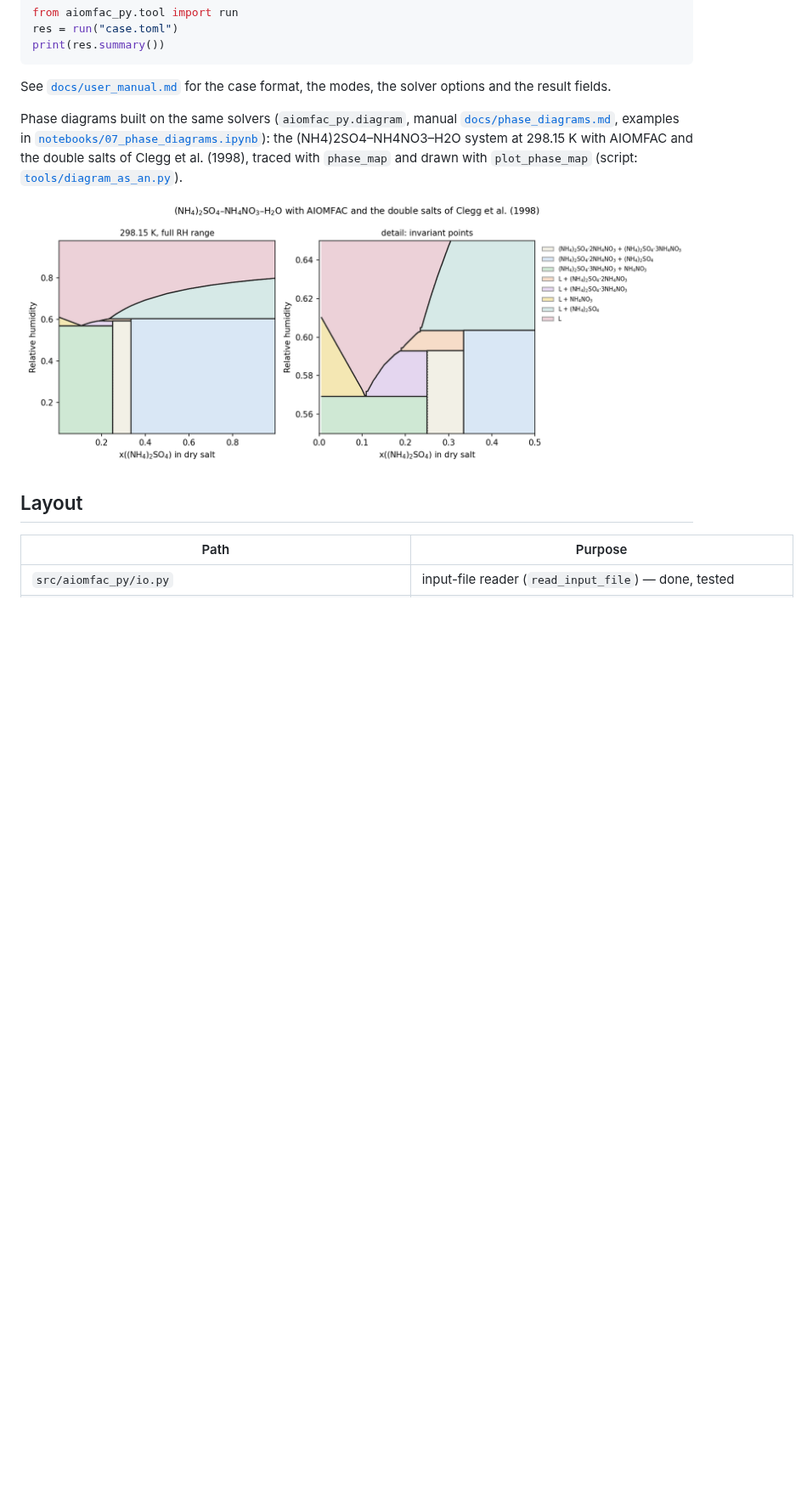
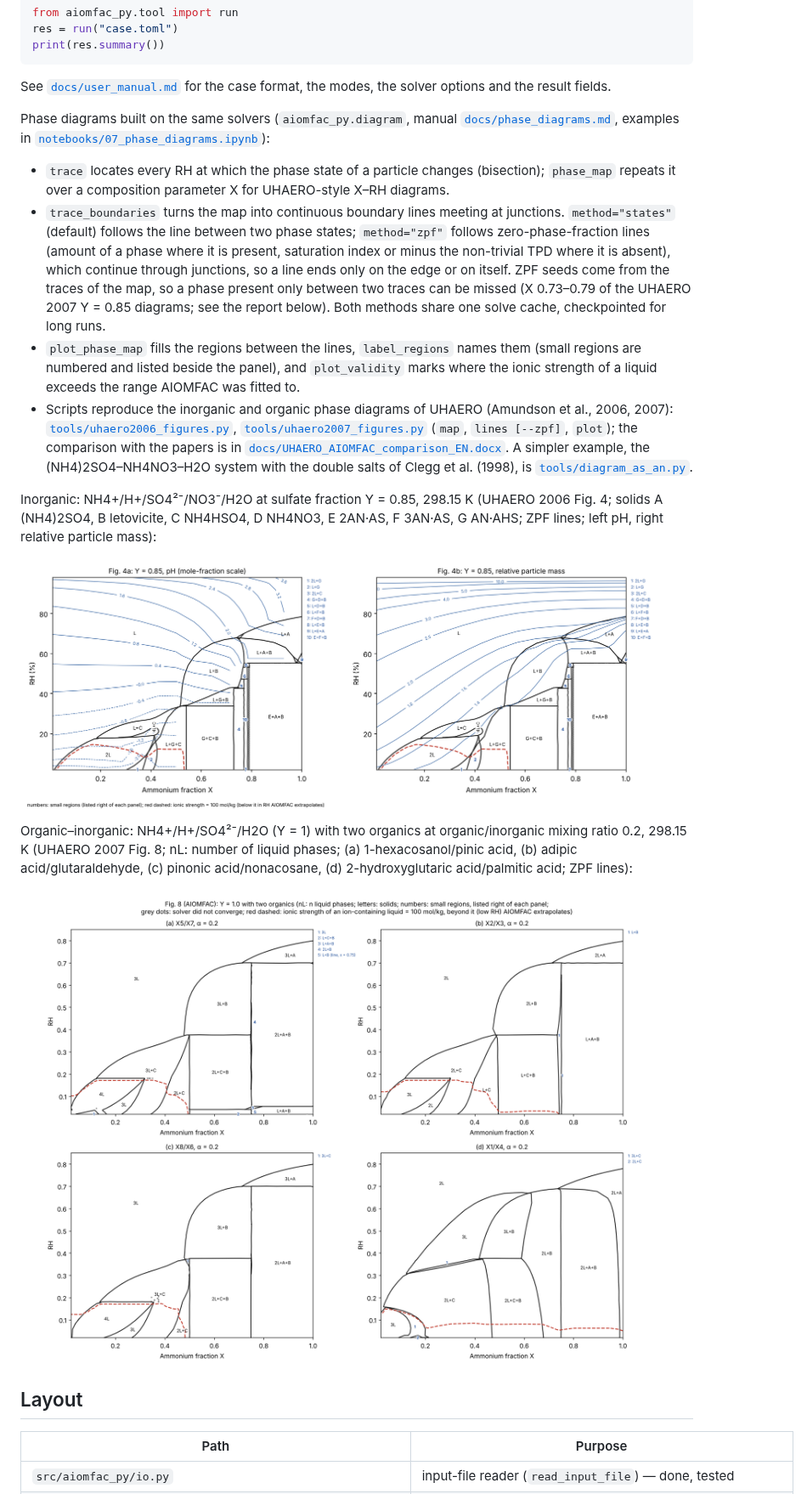
Before and after one commit to SeoulTechPSE/aiomfac-python, a Markdown page: README.md, the part around one of its changes. Shown at 85% size. Rendered like a GitHub page; pictures changed too: docs/figs/phase_diagram_uhaero06_Y0.85.png (added), docs/figs/phase_diagram_uhaero07_Y1.00.png (added); blank space fills up the shorter version.

Commit message:
README: phase diagram section updated (trace_boundaries with state and ZPF tracing, labels, validity line, UHAERO scripts and report); representative inorganic and organic-inorganic diagrams

```diff
--- a/README.md
+++ b/README.md
@@ -62,12 +62,39 @@ See [`docs/user_manual.md`](docs/user_manual.md) for the case format, the modes,
 fields.
 
 Phase diagrams built on the same solvers (`aiomfac_py.diagram`, manual [`docs/phase_diagrams.md`](docs/phase_diagrams.md),
-examples in [`notebooks/07_phase_diagrams.ipynb`](notebooks/07_phase_diagrams.ipynb)): the (NH4)2SO4–NH4NO3–H2O
-system at 298.15 K with AIOMFAC and the double salts of Clegg et al. (1998), traced with `phase_map` and drawn with
-`plot_phase_map` (script: [`tools/diagram_as_an.py`](tools/diagram_as_an.py)).
+examples in [`notebooks/07_phase_diagrams.ipynb`](notebooks/07_phase_diagrams.ipynb)):
+
+* `trace` locates every RH at which the phase state of a particle changes (bisection); `phase_map` repeats it over a
+  composition parameter X for UHAERO-style X–RH diagrams.
+* `trace_boundaries` turns the map into continuous boundary lines meeting at junctions. `method="states"` (default)
+  follows the line between two phase states; `method="zpf"` follows zero-phase-fraction lines (amount of a phase
+  where it is present, saturation index or minus the non-trivial TPD where it is absent), which continue through
+  junctions, so a line ends only on the edge or on itself. ZPF seeds come from the traces of the map, so a phase
+  present only between two traces can be missed (X 0.73–0.79 of the UHAERO 2007 Y = 0.85 diagrams; see the report
+  below). Both methods share one solve cache, checkpointed for long runs.
+* `plot_phase_map` fills the regions between the lines, `label_regions` names them (small regions are numbered and
+  listed beside the panel), and `plot_validity` marks where the ionic strength of a liquid exceeds the range AIOMFAC
+  was fitted to.
+* Scripts reproduce the inorganic and organic phase diagrams of UHAERO (Amundson et al., 2006, 2007):
+  [`tools/uhaero2006_figures.py`](tools/uhaero2006_figures.py), [`tools/uhaero2007_figures.py`](tools/uhaero2007_figures.py)
+  (`map`, `lines [--zpf]`, `plot`); the comparison with the papers is in
+  [`docs/UHAERO_AIOMFAC_comparison_EN.docx`](docs/UHAERO_AIOMFAC_comparison_EN.docx). A simpler example, the
+  (NH4)2SO4–NH4NO3–H2O system with the double salts of Clegg et al. (1998), is
+  [`tools/diagram_as_an.py`](tools/diagram_as_an.py).
+
+Inorganic: NH4+/H+/SO4²⁻/NO3⁻/H2O at sulfate fraction Y = 0.85, 298.15 K (UHAERO 2006 Fig. 4; solids A (NH4)2SO4,
+B letovicite, C NH4HSO4, D NH4NO3, E 2AN·AS, F 3AN·AS, G AN·AHS; ZPF lines; left pH, right relative particle mass):
 
 <p align="center">
-  <img src="docs/figs/phase_diagram_as_an.png" alt="(NH4)2SO4-NH4NO3-H2O phase diagram at 298.15 K" width="900">
+  <img src="docs/figs/phase_diagram_uhaero06_Y0.85.png" alt="UHAERO 2006 Fig. 4 with AIOMFAC: X-RH phase diagram at Y = 0.85" width="900">
+</p>
+
+Organic–inorganic: NH4+/H+/SO4²⁻/H2O (Y = 1) with two organics at organic/inorganic mixing ratio 0.2, 298.15 K
+(UHAERO 2007 Fig. 8; nL: number of liquid phases; (a) 1-hexacosanol/pinic acid, (b) adipic acid/glutaraldehyde,
+(c) pinonic acid/nonacosane, (d) 2-hydroxyglutaric acid/palmitic acid; ZPF lines):
+
+<p align="center">
+  <img src="docs/figs/phase_diagram_uhaero07_Y1.00.png" alt="UHAERO 2007 Fig. 8 with AIOMFAC: X-RH phase diagrams with two organics" width="900">
 </p>
 
 ## Layout
```
Also changed, not shown: other parts of README.md (+1 -1 lines).
